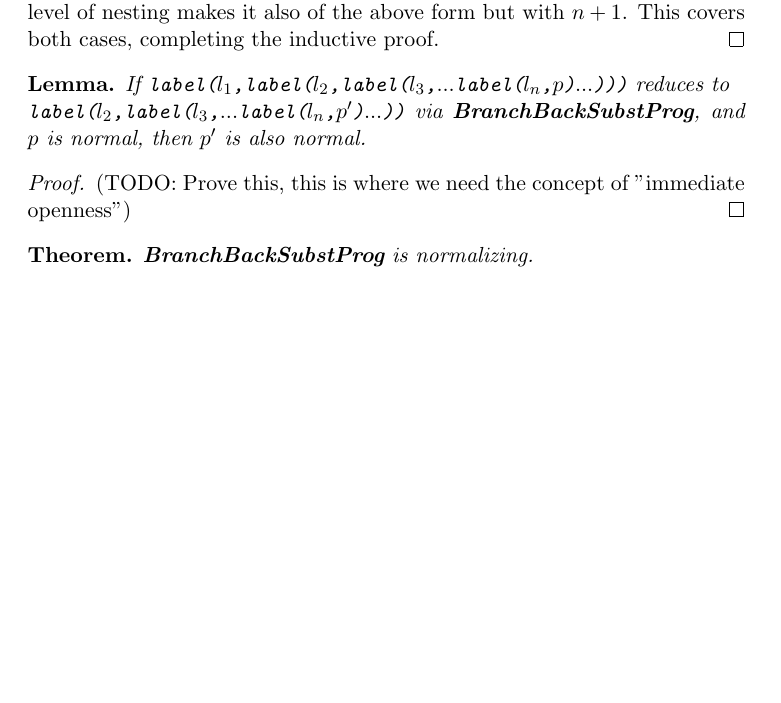
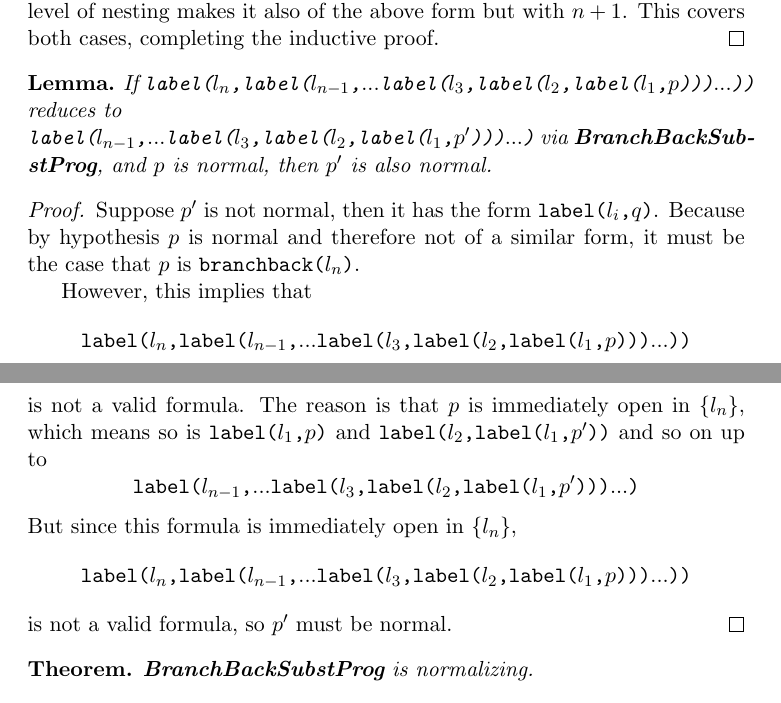
Before and after one commit to cclauson/programanalysistheory, a LaTeX paper (branchback.tex): part of page 5 of 8 before the commit and two parts of pages 5 and 6 of 9 after it, the two joined at a grey line, cut so that both start at the same text, the shorter picture padded with empty space. Compiled offline with pdfLaTeX.

Commit message:
Another proof done

```diff
--- a/branchback.tex
+++ b/branchback.tex
@@ -168,12 +167,15 @@ But this is immediate.  If $q_{1}$ is normal, then $\texttt{label(}l_{i}\texttt{
 \newtheorem*{bbspnorecurse}{Lemma}
 \begin{bbspnorecurse}
 If
-$\texttt{label(}l_{1}\texttt{,} \texttt{label(}l_{2}\texttt{,} \texttt{label(}l_{3}\texttt{,}  ... \texttt{label(}l_{n}\texttt{,} p\texttt{)} ... \texttt{)}\texttt{)}\texttt{)}$ reduces to\\
-$\texttt{label(}l_{2}\texttt{,} \texttt{label(}l_{3}\texttt{,}  ... \texttt{label(}l_{n}\texttt{,} p'\texttt{)} ... \texttt{)}\texttt{)}$ via \textbf{BranchBackSubstProg}, and $p$ is normal, then $p'$ is also normal.
+$\texttt{label(}l_{n}\texttt{,}\texttt{label(}l_{n - 1}\texttt{,} ... \texttt{label(}l_{3}\texttt{,} \texttt{label(}l_{2}\texttt{,} \texttt{label(}l_{1}\texttt{,} p\texttt{)}\texttt{)}\texttt{)} ... \texttt{)}\texttt{)}$ reduces to\\
+$\texttt{label(}l_{n - 1}\texttt{,} ... \texttt{label(}l_{3}\texttt{,} \texttt{label(}l_{2}\texttt{,} \texttt{label(}l_{1}\texttt{,} p'\texttt{)}\texttt{)}\texttt{)} ... \texttt{)}$ via \textbf{BranchBackSubstProg}, and $p$ is normal, then $p'$ is also normal.
 \end{bbspnorecurse}
 
 \begin{proof}
-(TODO: Prove this, this is where we need the concept of "immediate openness")
+Suppose $p'$ is not normal, then it has the form $\texttt{label(}l_{i}\texttt{,} q\texttt{)}$.  Because by hypothesis $p$ is normal and therefore not of a similar form, it must be the case that $p$ is $\texttt{branchback(}l_{n}\texttt{)}$.
+
+However, this implies that $$\texttt{label(}l_{n}\texttt{,}\texttt{label(}l_{n - 1}\texttt{,} ... \texttt{label(}l_{3}\texttt{,} \texttt{label(}l_{2}\texttt{,} \texttt{label(}l_{1}\texttt{,} p\texttt{)}\texttt{)}\texttt{)} ... \texttt{)}\texttt{)}$$ is not a valid formula.  The reason is that $p$ is immediately open in $\{l_{n}\}$, which means so is $\texttt{label(}l_{1}\texttt{,} p\texttt{)}$ and $\texttt{label(}l_{2}\texttt{,} \texttt{label(}l_{1}\texttt{,} p'\texttt{)}\texttt{)}$ and so on up to $$\texttt{label(}l_{n - 1}\texttt{,} ... \texttt{label(}l_{3}\texttt{,} \texttt{label(}l_{2}\texttt{,} \texttt{label(}l_{1}\texttt{,} p'\texttt{)}\texttt{)}\texttt{)} ... \texttt{)}$$
+But since this formula is immediately open in $\{l_{n}\}$, $$\texttt{label(}l_{n}\texttt{,}\texttt{label(}l_{n - 1}\texttt{,} ... \texttt{label(}l_{3}\texttt{,} \texttt{label(}l_{2}\texttt{,} \texttt{label(}l_{1}\texttt{,} p\texttt{)}\texttt{)}\texttt{)} ... \texttt{)}\texttt{)}$$ is not a valid formula, so $p'$ must be normal.
 \end{proof}
 
 \newtheorem*{branchbacksubstisnormalizing}{Theorem}
```
Also changed, not shown: branchback.tex (2 more changed lines).
